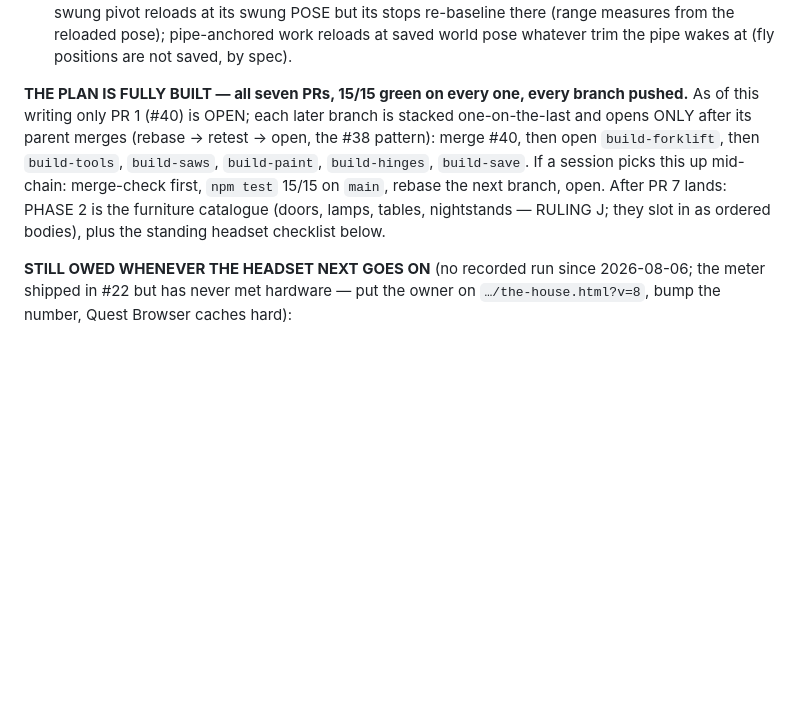
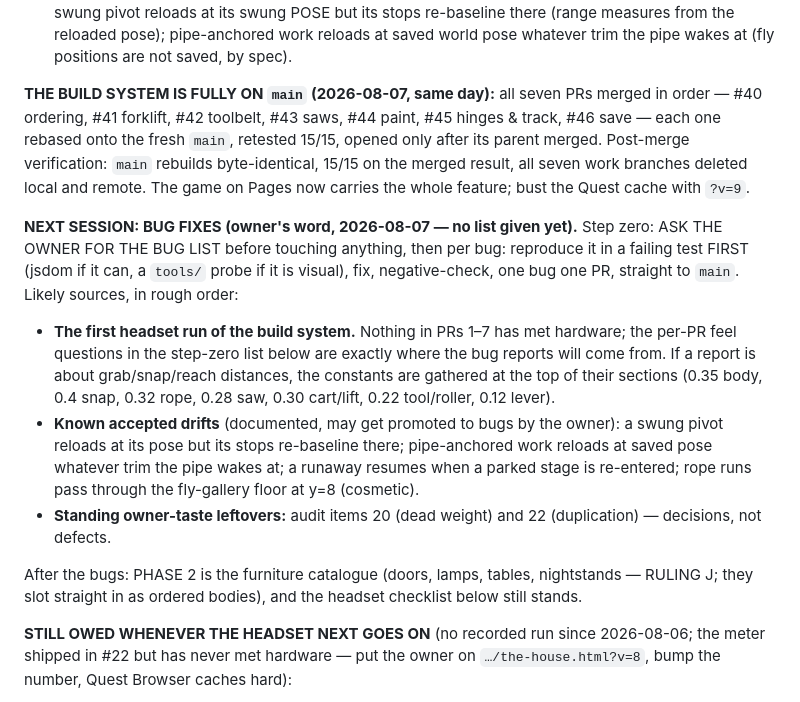
Before and after one commit to Jackscreations21/midtown_theater_gms, a Markdown page: HANDOFF.md, the part around the change. Rendered like a GitHub page; blank space fills up the shorter version.

Commit message:
Handoff: build system fully merged (#40-#46); next session is bug fixes
The owner will bring the bug list - ask for it first. Failing test
before fix, one bug one PR. Likely sources ranked: the first headset
run of the build system, the documented save/pivot drifts, the
standing owner-taste leftovers.

Co-Authored-By: Claude Fable 5 <noreply@anthropic.com>

```diff
--- a/HANDOFF.md
+++ b/HANDOFF.md
@@ -701,16 +701,39 @@ a dependency chain on p9/p4c/p2m — do not parallelize them).
   pose); pipe-anchored work reloads at saved world pose whatever trim
   the pipe wakes at (fly positions are not saved, by spec).
 
-**THE PLAN IS FULLY BUILT — all seven PRs, 15/15 green on every one,
-every branch pushed.** As of this writing only PR 1 (#40) is OPEN;
-each later branch is stacked one-on-the-last and opens ONLY after its
-parent merges (rebase → retest → open, the #38 pattern): merge #40,
-then open `build-forklift`, then `build-tools`, `build-saws`,
-`build-paint`, `build-hinges`, `build-save`. If a session picks this
-up mid-chain: merge-check first, `npm test` 15/15 on `main`, rebase
-the next branch, open. After PR 7 lands: PHASE 2 is the furniture
-catalogue (doors, lamps, tables, nightstands — RULING J; they slot in
-as ordered bodies), plus the standing headset checklist below.
+**THE BUILD SYSTEM IS FULLY ON `main` (2026-08-07, same day):** all
+seven PRs merged in order — #40 ordering, #41 forklift, #42 toolbelt,
+#43 saws, #44 paint, #45 hinges & track, #46 save — each one rebased
+onto the fresh `main`, retested 15/15, opened only after its parent
+merged. Post-merge verification: `main` rebuilds byte-identical,
+15/15 on the merged result, all seven work branches deleted local and
+remote. The game on Pages now carries the whole feature; bust the
+Quest cache with `?v=9`.
+
+**NEXT SESSION: BUG FIXES (owner's word, 2026-08-07 — no list given
+yet).** Step zero: ASK THE OWNER FOR THE BUG LIST before touching
+anything, then per bug: reproduce it in a failing test FIRST (jsdom
+if it can, a `tools/` probe if it is visual), fix, negative-check,
+one bug one PR, straight to `main`. Likely sources, in rough order:
+
+- **The first headset run of the build system.** Nothing in PRs 1–7
+  has met hardware; the per-PR feel questions in the step-zero list
+  below are exactly where the bug reports will come from. If a
+  report is about grab/snap/reach distances, the constants are
+  gathered at the top of their sections (0.35 body, 0.4 snap, 0.32
+  rope, 0.28 saw, 0.30 cart/lift, 0.22 tool/roller, 0.12 lever).
+- **Known accepted drifts** (documented, may get promoted to bugs by
+  the owner): a swung pivot reloads at its pose but its stops
+  re-baseline there; pipe-anchored work reloads at saved pose
+  whatever trim the pipe wakes at; a runaway resumes when a parked
+  stage is re-entered; rope runs pass through the fly-gallery floor
+  at y=8 (cosmetic).
+- **Standing owner-taste leftovers:** audit items 20 (dead weight)
+  and 22 (duplication) — decisions, not defects.
+
+After the bugs: PHASE 2 is the furniture catalogue (doors, lamps,
+tables, nightstands — RULING J; they slot straight in as ordered
+bodies), and the headset checklist below still stands.
 
 **STILL OWED WHENEVER THE HEADSET NEXT GOES ON** (no recorded run since
 2026-08-06; the meter shipped in #22 but has never met hardware — put
```
